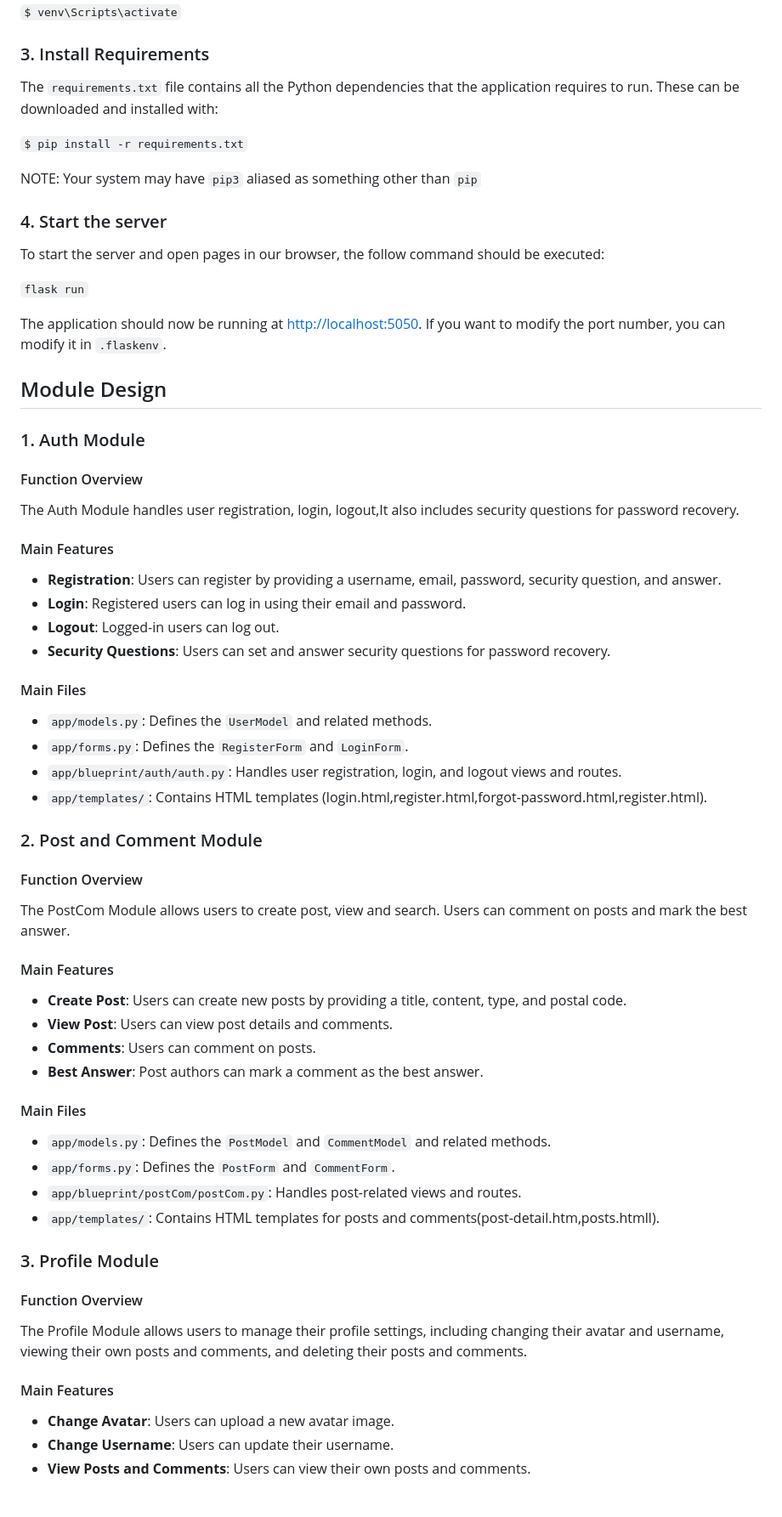
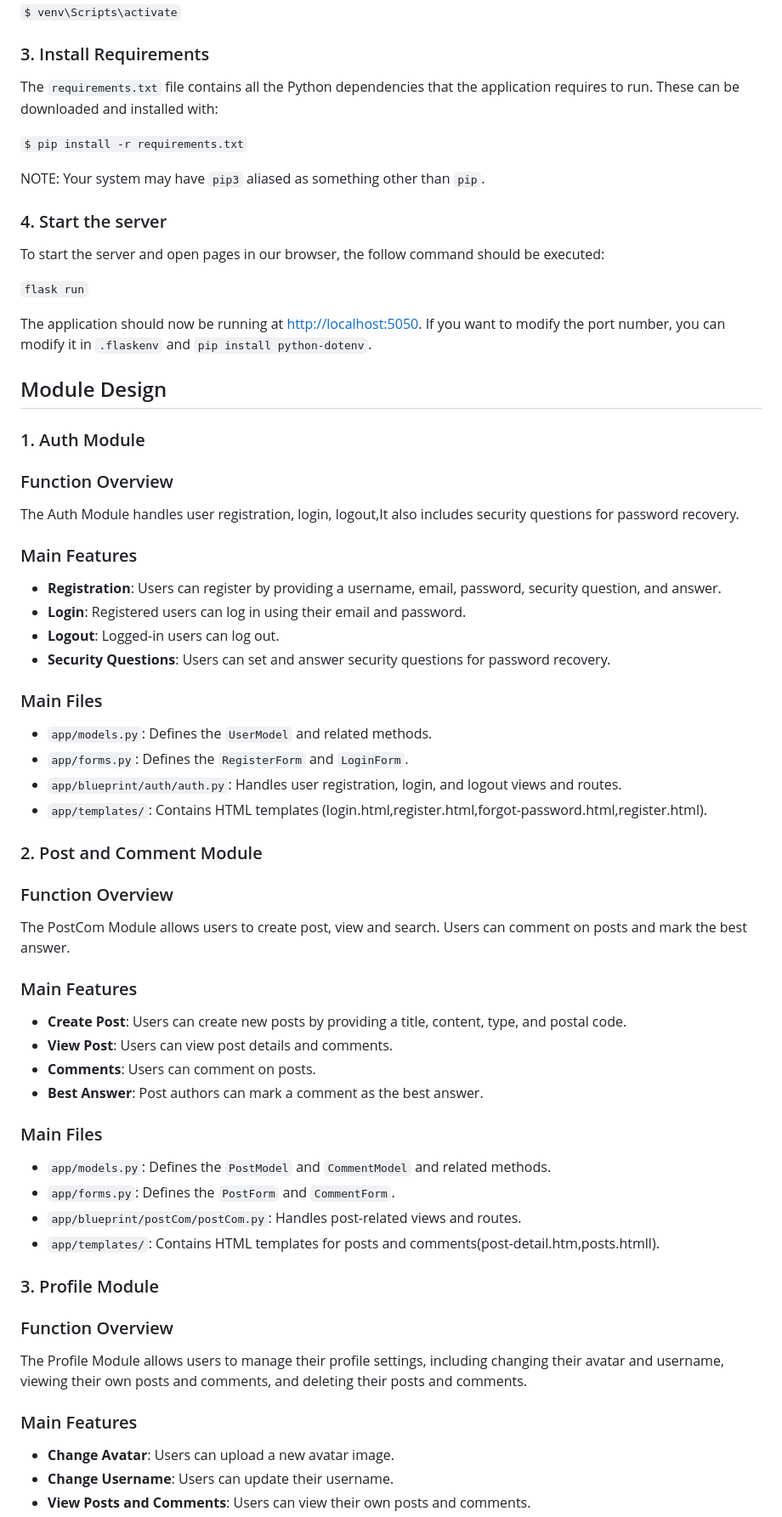
Before and after one commit to TomatoesBurner/Agile-Web-Community-Forum, a Markdown page: README.md, the part around one of its changes. Shown at 85% size. Rendered like a GitHub page; blank space fills up the shorter version.

```diff
--- a/README.md
+++ b/README.md
@@ -51,12 +47,12 @@ On Windows systems:
 
 ### 3. Install Requirements
 
-The `requirements.txt` file contains all the Python dependencies that the
-application requires to run. These can be downloaded and installed with:
+The `requirements.txt` file contains all the Python dependencies that the application requires to run. These can be downloaded and installed with:
 
 `$ pip install -r requirements.txt`
 
-NOTE: Your system may have `pip3` aliased as something other than `pip`
+NOTE: Your system may have `pip3` aliased as something other than `pip`.
+
 
 ### 4. Start the server
 
@@ -64,24 +60,25 @@ To start the server and open pages in our browser, the follow command should be
 
 `flask run`
 
-The application should now be running at <http://localhost:5050>. If you want to modify the port number, you can modify it in `.flaskenv`.
+The application should now be running at [http://localhost:5050](http://localhost:5050/). If you want to modify the port number, you can modify it in `.flaskenv` and
+`pip install python-dotenv`.
 
 ## Module Design
 
 ### 1. Auth Module
 
-#### Function Overview
+### Function Overview
 
 The Auth Module handles user registration, login, logout,It also includes security questions for password recovery.
 
-#### Main Features
+### Main Features
 
 - **Registration**: Users can register by providing a username, email, password, security question, and answer.
 - **Login**: Registered users can log in using their email and password.
 - **Logout**: Logged-in users can log out.
 - **Security Questions**: Users can set and answer security questions for password recovery.
 
-#### Main Files
+### Main Files
 
 - `app/models.py`: Defines the `UserModel` and related methods.
 - `app/forms.py`: Defines the `RegisterForm` and `LoginForm`.
@@ -90,18 +87,19 @@ The Auth Module handles user registration, login, logout,It also includes securi
 
 ### 2. Post and Comment Module
 
-#### Function Overview
+### Function Overview
 
 The PostCom Module allows users to create post, view and search. Users can comment on posts and mark the best answer.
 
-#### Main Features
+### Main Features
 
 - **Create Post**: Users can create new posts by providing a title, content, type, and postal code.
 - **View Post**: Users can view post details and comments.
 - **Comments**: Users can comment on posts.
 - **Best Answer**: Post authors can mark a comment as the best answer.
 
-#### Main Files
+### Main Files
+
 - `app/models.py`: Defines the `PostModel` and `CommentModel` and related methods.
 - `app/forms.py`: Defines the `PostForm` and `CommentForm`.
 - `app/blueprint/postCom/postCom.py`: Handles post-related views and routes.
@@ -109,11 +107,11 @@ The PostCom Module allows users to create post, view and search. Users can comme
 
 ### 3. Profile Module
 
-#### Function Overview
+### Function Overview
 
 The Profile Module allows users to manage their profile settings, including changing their avatar and username, viewing their own posts and comments, and deleting their posts and comments.
 
-#### Main Features
+### Main Features
 
 - **Change Avatar**: Users can upload a new avatar image.
 - **Change Username**: Users can update their username.
```
Also changed, not shown: other parts of README.md (+36 -32 lines).
